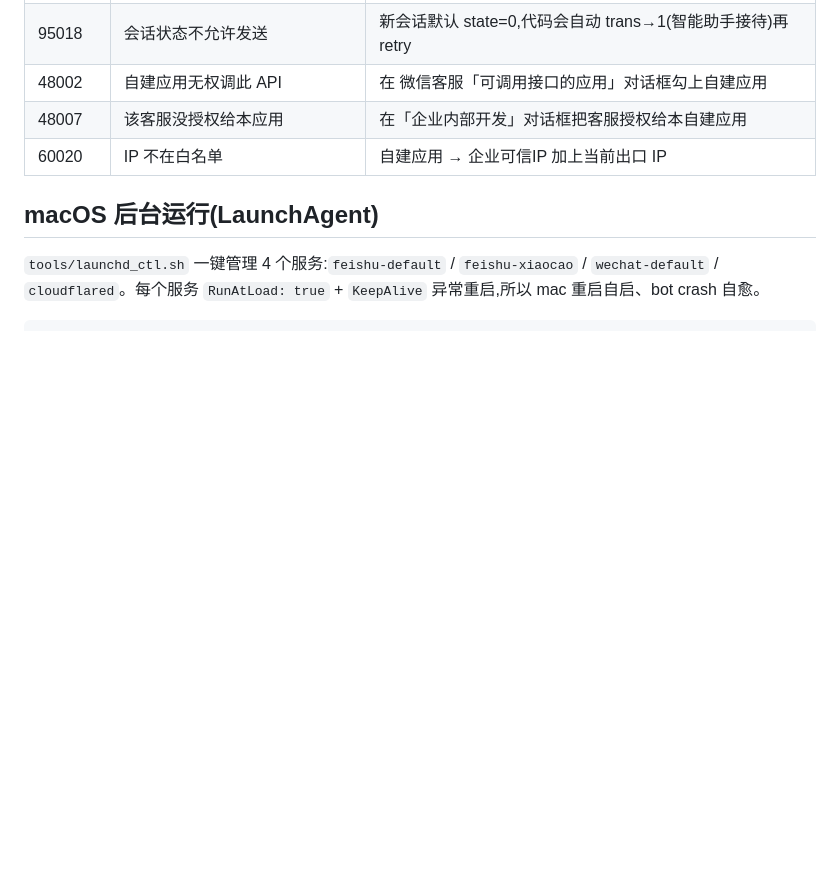
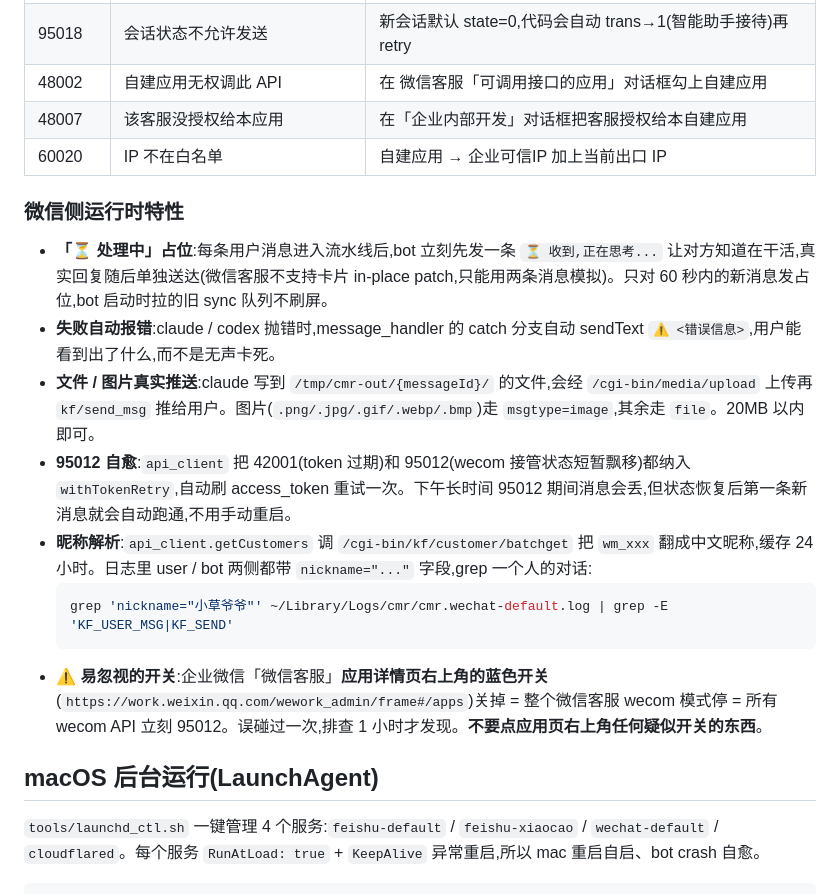
Before and after one commit to procmeans/ChineseMittenCrab, a Markdown page: README.md, the part around the change. Drawn GitHub-style; blank space fills up the shorter version.

Commit message:
docs: document recent wechat runtime features (thinking placeholder, file send, nickname, self-heal)
Adds a "微信侧运行时特性" section after the errcode table covering today's
post-launchd improvements that don't fit neatly elsewhere:

- ⏳ thinking placeholder behavior + the 60s fresh-message guard so
  bot startup doesn't spray placeholders for stale sync queue entries
- automatic error reply via message_handler's catch branch (so failures
  surface to the user instead of silent stuck)
- file / image media upload + kf/send_msg push (the old text-stub is
  gone) and the extension-based image vs file routing
- 95012 + 42001 auto-retry semantics — self-heals when wecom takeover
  state briefly drifts (the recurring 30-60min outage symptom)
- nickname resolution via /cgi-bin/kf/customer/batchget with 24h cache;
  includes the grep recipe for a single user's conversation
- the easy-to-miss pitfall: the blue toggle on the WeChat 客服 app
  details page in 企业微信 — flipping it off kills the whole wecom
  mode and triggers blanket 95012. Cost me an hour today to find.

Co-Authored-By: Claude Opus 4.7 (1M context) <noreply@anthropic.com>

````diff
--- a/README.md
+++ b/README.md
@@ -242,6 +242,18 @@ callback_server 同时 serve `WW_verify_xxx.txt` 文件,企业微信可信域名
 | 48007 | 该客服没授权给本应用 | 在「企业内部开发」对话框把客服授权给本自建应用 |
 | 60020 | IP 不在白名单 | 自建应用 → 企业可信IP 加上当前出口 IP |
 
+### 微信侧运行时特性
+
+- **「⏳ 处理中」占位**:每条用户消息进入流水线后,bot 立刻先发一条 `⏳ 收到,正在思考...` 让对方知道在干活,真实回复随后单独送达(微信客服不支持卡片 in-place patch,只能用两条消息模拟)。只对 60 秒内的新消息发占位,bot 启动时拉的旧 sync 队列不刷屏。
+- **失败自动报错**:claude / codex 抛错时,message_handler 的 catch 分支自动 sendText `⚠️ <错误信息>`,用户能看到出了什么,而不是无声卡死。
+- **文件 / 图片真实推送**:claude 写到 `/tmp/cmr-out/{messageId}/` 的文件,会经 `/cgi-bin/media/upload` 上传再 `kf/send_msg` 推给用户。图片(`.png/.jpg/.gif/.webp/.bmp`)走 `msgtype=image`,其余走 `file`。20MB 以内即可。
+- **95012 自愈**:`api_client` 把 42001(token 过期)和 95012(wecom 接管状态短暂飘移)都纳入 `withTokenRetry`,自动刷 access_token 重试一次。下午长时间 95012 期间消息会丢,但状态恢复后第一条新消息就会自动跑通,不用手动重启。
+- **昵称解析**:`api_client.getCustomers` 调 `/cgi-bin/kf/customer/batchget` 把 `wm_xxx` 翻成中文昵称,缓存 24 小时。日志里 user / bot 两侧都带 `nickname="..."` 字段,grep 一个人的对话:
+  ```bash
+  grep 'nickname="小草爷爷"' ~/Library/Logs/cmr/cmr.wechat-default.log | grep -E 'KF_USER_MSG|KF_SEND'
+  ```
+- **⚠️ 易忽视的开关**:企业微信「微信客服」**应用详情页右上角的蓝色开关**(`https://work.weixin.qq.com/wework_admin/frame#/apps`)关掉 = 整个微信客服 wecom 模式停 = 所有 wecom API 立刻 95012。误碰过一次,排查 1 小时才发现。**不要点应用页右上角任何疑似开关的东西**。
+
 ## macOS 后台运行(LaunchAgent)
 
 `tools/launchd_ctl.sh` 一键管理 4 个服务:`feishu-default` / `feishu-xiaocao` / `wechat-default` / `cloudflared`。每个服务 `RunAtLoad: true` + `KeepAlive` 异常重启,所以 mac 重启自启、bot crash 自愈。
````
